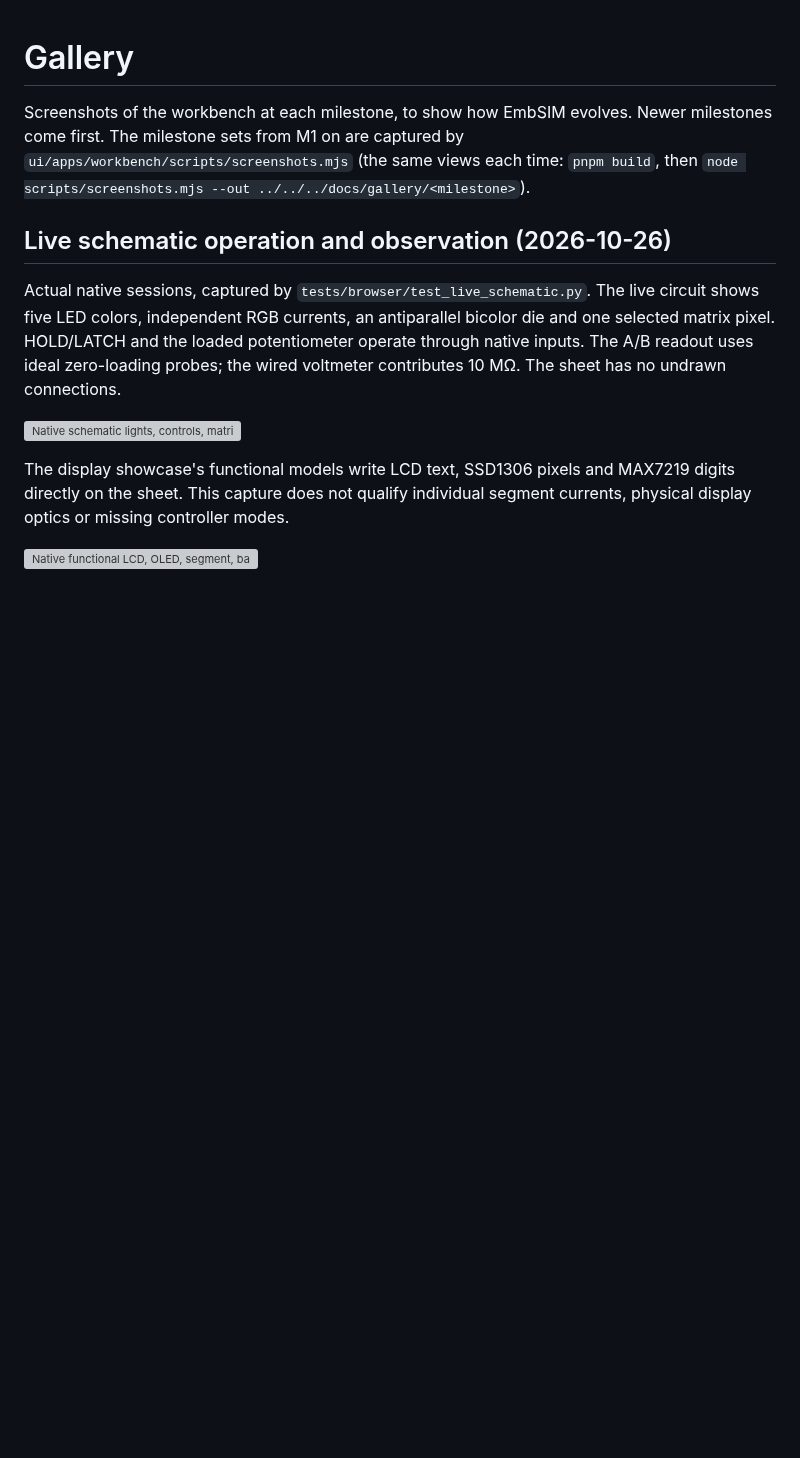
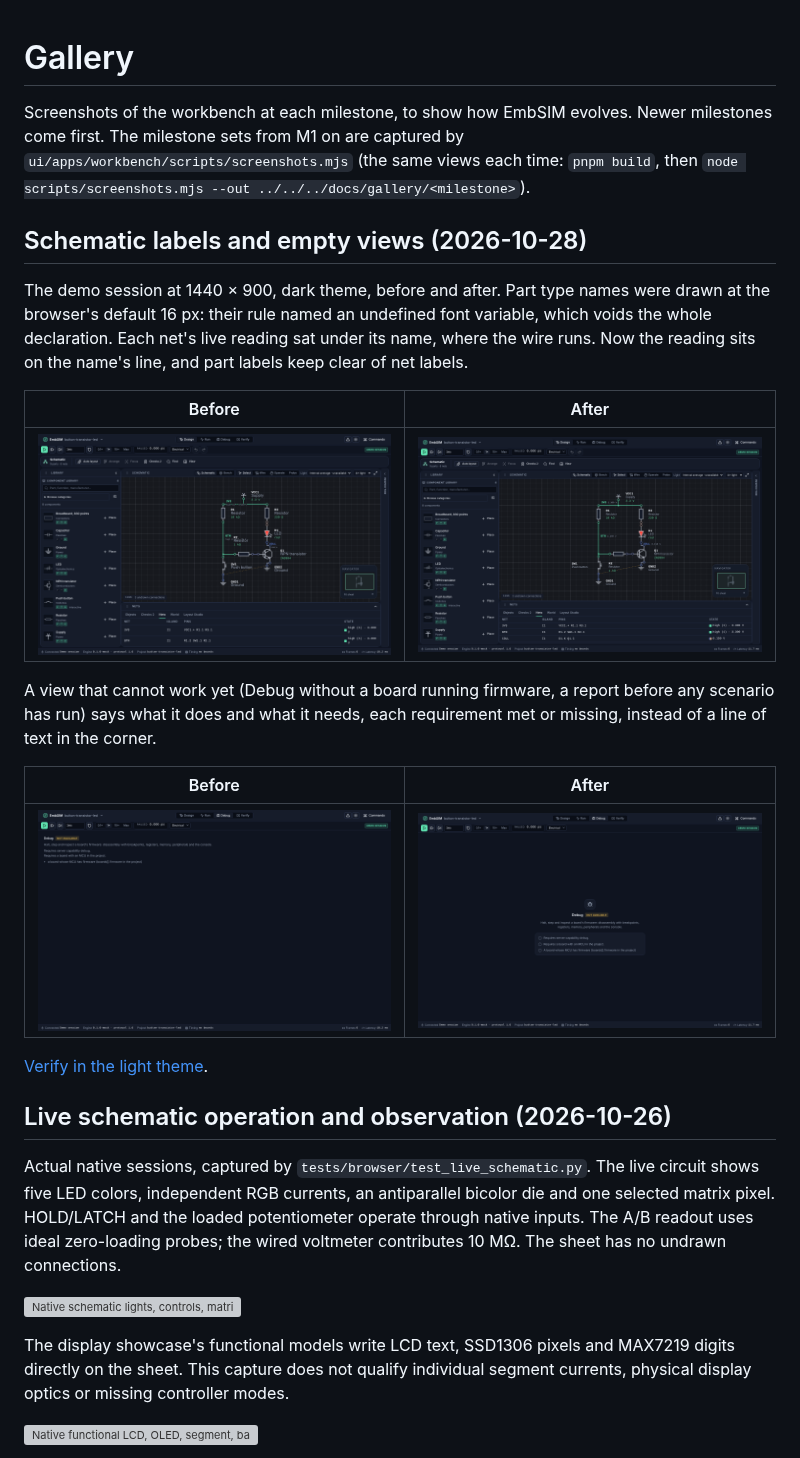
Before and after one commit to EmbLinkOs/EmbSIM, a Markdown page: docs/gallery/README.md, the part around the change. GitHub-like rendering; pictures changed too: docs/gallery/ui-polish/after-debug.png (added), docs/gallery/ui-polish/after-design.png (added), docs/gallery/ui-polish/before-debug.png (added); blank space fills up the shorter version; grey boxes are pictures that could not be loaded.

```diff
--- a/docs/gallery/README.md
+++ b/docs/gallery/README.md
@@ -4,6 +4,28 @@ Screenshots of the workbench at each milestone, to show how EmbSIM
 evolves. Newer milestones come first. The milestone sets from M1 on are captured by
 `ui/apps/workbench/scripts/screenshots.mjs` (the same views each time:
 `pnpm build`, then `node scripts/screenshots.mjs --out ../../../docs/gallery/<milestone>`).
+
+## Schematic labels and empty views (2026-10-28)
+
+The demo session at 1440 × 900, dark theme, before and after. Part type names
+were drawn at the browser's default 16 px: their rule named an undefined font
+variable, which voids the whole declaration. Each net's live reading sat under
+its name, where the wire runs. Now the reading sits on the name's line,
+and part labels keep clear of net labels.
+
+| Before | After |
+|---|---|
+| ![Oversized type names and readings crossed by the wires](ui-polish/before-design.png) | ![Reference, type and value at their sizes, readings beside the net names](ui-polish/after-design.png) |
+
+A view that cannot work yet (Debug without a board running firmware, a report
+before any scenario has run) says what it does and what it needs, each
+requirement met or missing, instead of a line of text in the corner.
+
+| Before | After |
+|---|---|
+| ![Debug's requirements as plain text at the top left](ui-polish/before-debug.png) | ![Debug's requirements as a checklist in a centred card](ui-polish/after-debug.png) |
+
+[Verify in the light theme](ui-polish/after-verify-light.png).
 
 ## Live schematic operation and observation (2026-10-26)
 
```
Also changed, not shown: CHANGELOG.md (+12 -0 lines), docs/gallery/ui-polish/after-verify-light.png (added), 9 other files.
